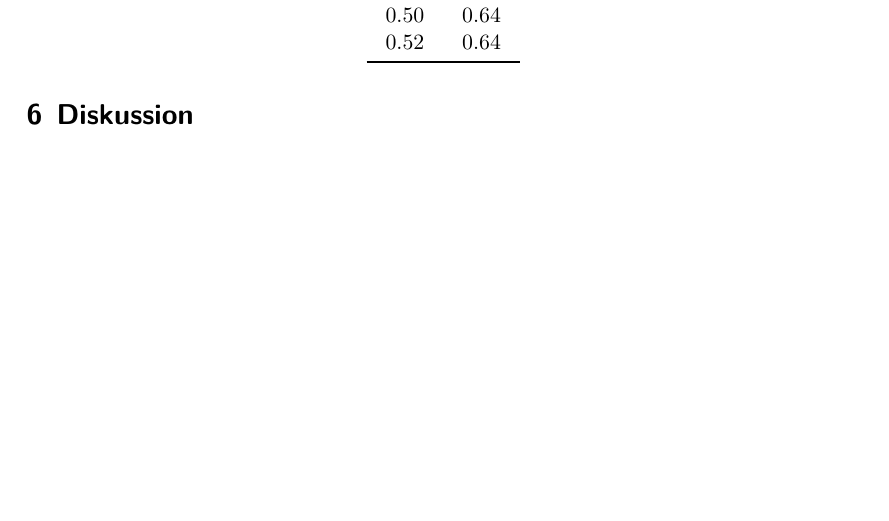
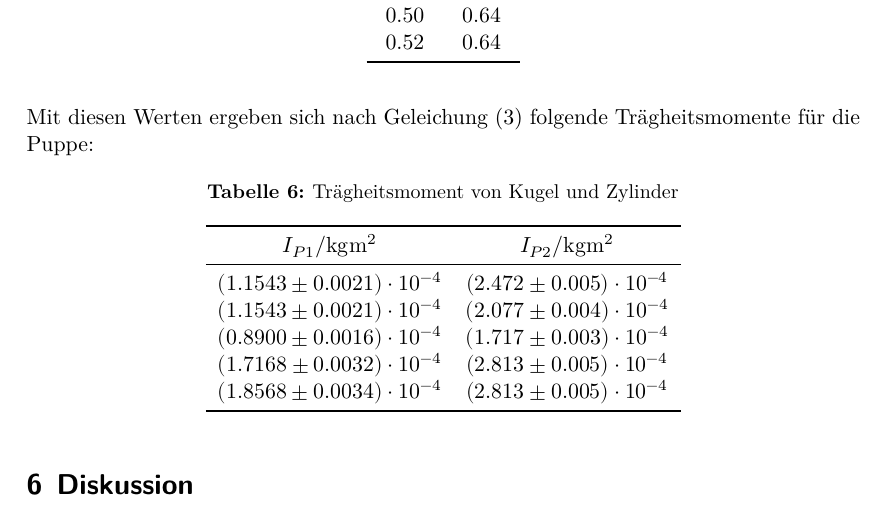
Before and after one commit to lwitthaus/Anfaengerpraktikum, a LaTeX document (V101-Traegheitsmoment/main.tex, which reads V101-Traegheitsmoment/content/auswertung.tex): part of page 9 of 9, cut so that both start at the same text, the shorter picture padded with empty space. Compiled offline with XeLaTeX.

Commit message:
Tabelle Puppe hinzugefügt

```diff
--- a/V101-Traegheitsmoment/content/auswertung.tex
+++ b/V101-Traegheitsmoment/content/auswertung.tex
@@ -162,3 +162,22 @@ streckt sie die Arme senkrecht nach außen. Die Schwingungsdauern der Puppe betr
     \bottomrule
   \end{tabular}
 \end{table}
+
+Mit diesen Werten ergeben sich nach Geleichung (3) folgende Trägheitsmomente
+für die Puppe:
+\begin{table}[H]
+  \centering
+  \caption{Trägheitsmoment von Kugel und Zylinder}
+  \label{tab:Trägheitsmoment von Kugel und Zylinder}
+  \begin{tabular}{c c}
+    \toprule
+    $I_{P1}/\symup{kgm^2}$ & $I_{P2}/\symup{kgm^2}$ \\
+    \midrule
+    $(1.1543 \pm 0.0021)\cdot 10^{-4}$ & $(2.472 \pm 0.005)\cdot 10^{-4}$ \\
+    $(1.1543 \pm 0.0021)\cdot 10^{-4}$ & $(2.077 \pm 0.004)\cdot 10^{-4}$ \\
+    $(0.8900 \pm 0.0016)\cdot 10^{-4}$ & $(1.717 \pm 0.003)\cdot 10^{-4}$ \\
+    $(1.7168 \pm 0.0032)\cdot 10^{-4}$ & $(2.813 \pm 0.005)\cdot 10^{-4}$ \\
+    $(1.8568 \pm 0.0034)\cdot 10^{-4}$ & $(2.813 \pm 0.005)\cdot 10^{-4}$ \\
+    \bottomrule
+  \end{tabular}
+\end{table}
```
